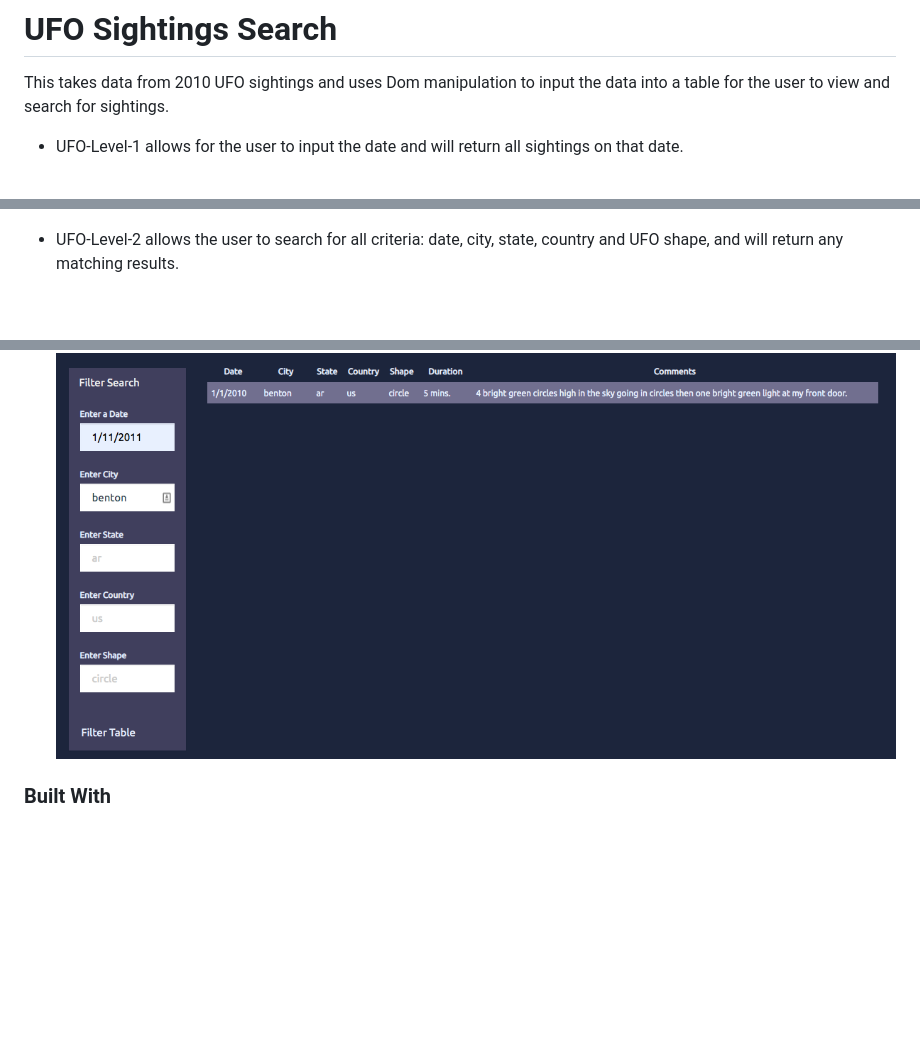
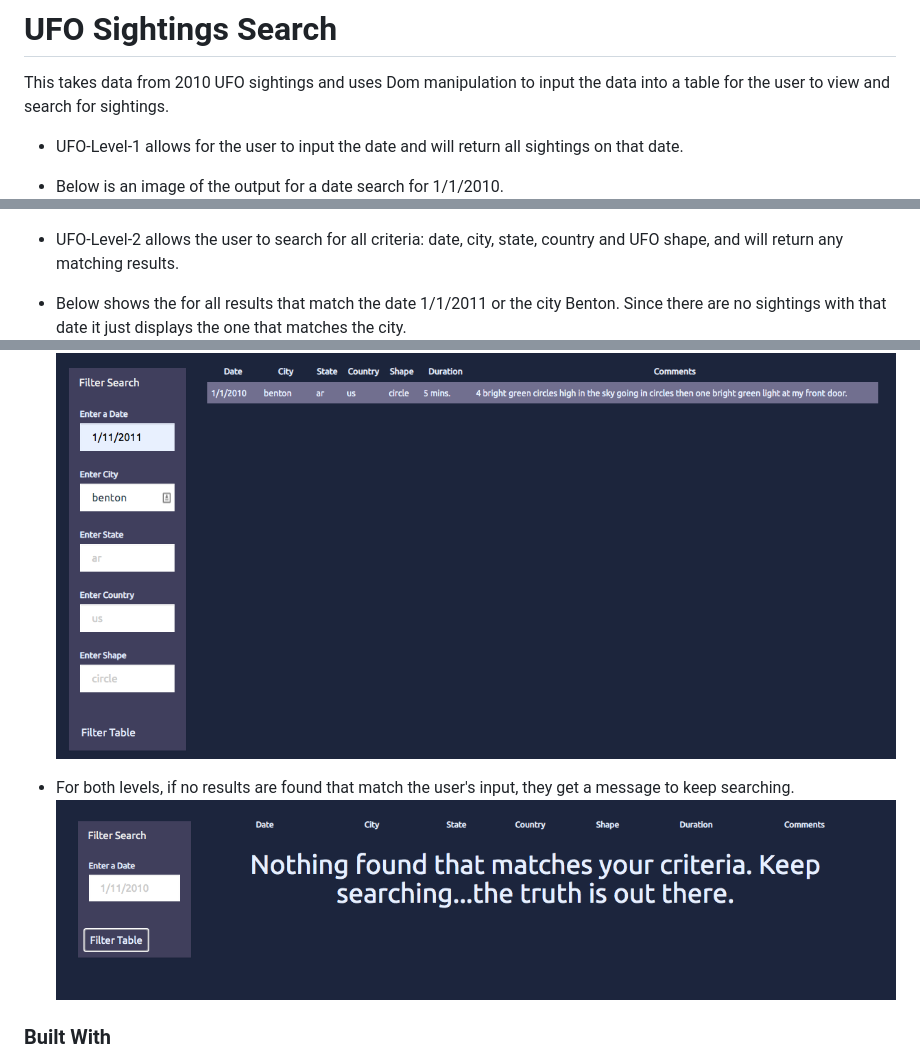
Before and after one commit to makeller234/javascript-challenge, a Markdown page: README.md, 3 parts joined by grey strips. GitHub-like rendering; pictures changed too: Images/NothingFound.png (added); blank space fills up the shorter version.

Commit message:
changing some placeholder text and adding image of the no results found message for the readme

```diff
--- a/README.md
+++ b/README.md
@@ -3,10 +3,15 @@
 This takes data from 2010 UFO sightings and uses Dom manipulation to input the data into a table for the user to view and search for sightings.
 
 * UFO-Level-1 allows for the user to input the date and will return all sightings on that date.
+* Below is an image of the output for a date search for 1/1/2010.
 ![Level1 Search](/Images/Level1Search.png)
 
 * UFO-Level-2 allows the user to search for all criteria: date, city, state, country and UFO shape, and will return any matching results.
+* Below shows the for all results that match the date 1/1/2011 or the city Benton. Since there are no sightings with that date it just displays the one that matches the city.
 ![Level2 Search](/Images/Level2Search.png)
+
+* For both levels, if no results are found that match the user's input, they get a message to keep searching.
+![Keep Searching Message](/Images/NothingFound.png)
 
 ### Built With
 * JavaScript and D3
```
Also changed, not shown: 2 other files.
